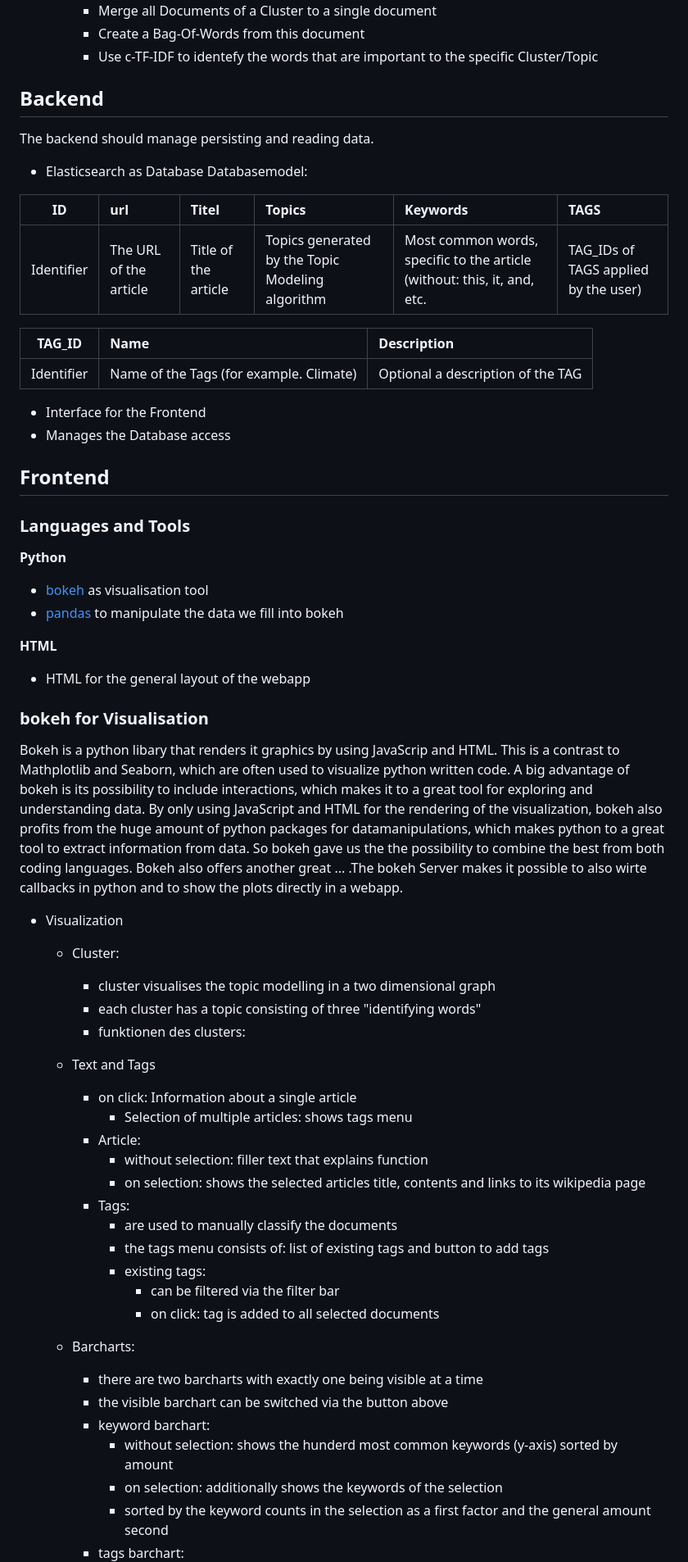
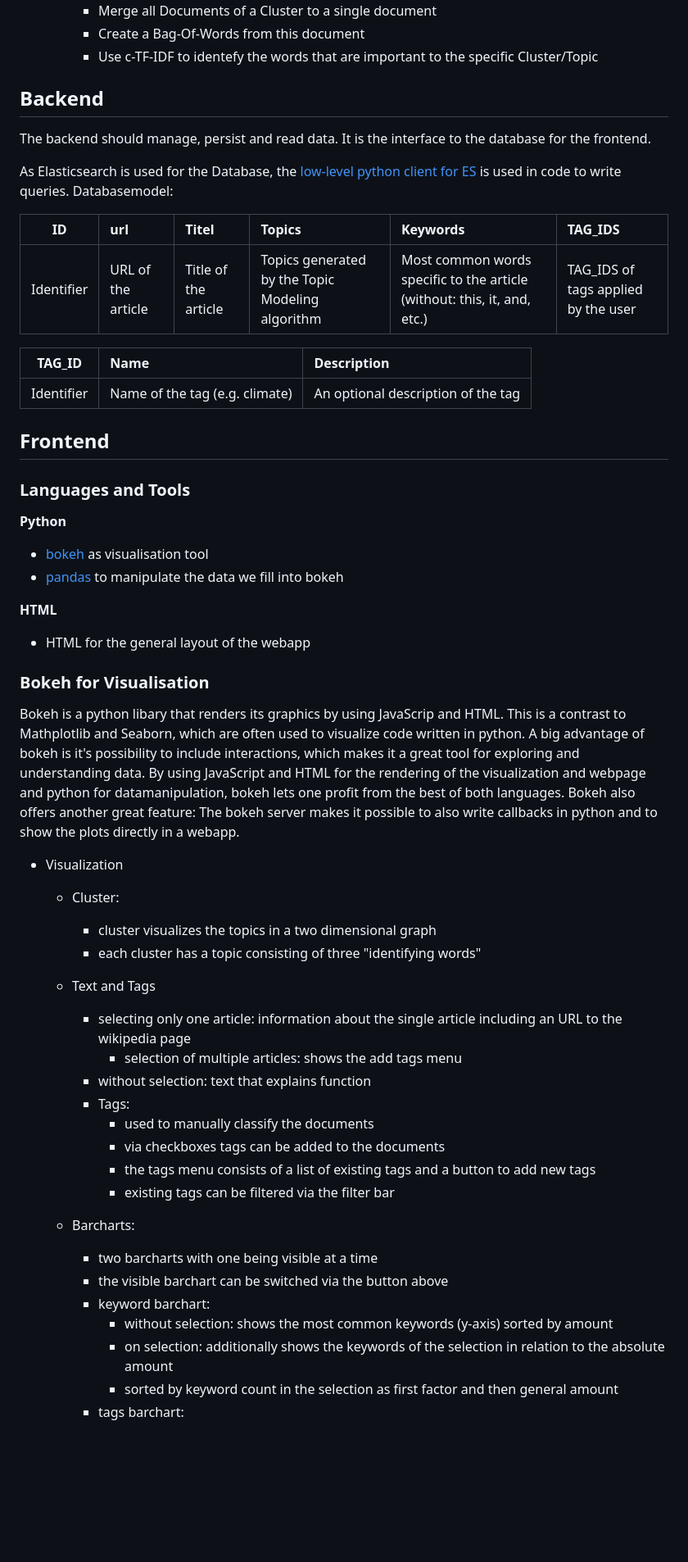
Before and after one commit to NoxObscuro/Interactive-Document-Tagging, a Markdown page: README.md, the part around the change printed below. Shown: that part at 82% size. GitHub-like rendering; blank space fills up the shorter version.

Commit message:
update REadme.md again

```diff
--- a/README.md
+++ b/README.md
@@ -51,22 +51,23 @@ a set of keywords.
       - Create a Bag-Of-Words from this document
       - Use c-TF-IDF to identefy the words that are important to the specific Cluster/Topic
 
+
 ## Backend
-The backend should manage persisting and reading data.
- - Elasticsearch as Database
+The backend should manage, persist and read data. It is the interface to the database for the frontend.
+
+As Elasticsearch is used for the Database, the [low-level python client for ES](https://elasticsearch-py.readthedocs.io/en/v8.6.2/) is used in code to write queries.
  Databasemodel:
 
-| ID    | url | Titel | Topics | Keywords | TAGS |
+| ID    | url | Titel | Topics | Keywords | TAG_IDS |
 | :---: | :-- | :---- | :----- | :------- | :--- |
-| Identifier | The URL of the article | Title of the article| Topics generated by the Topic Modeling algorithm | Most common words, specific to the article (without: this, it, and, etc.| TAG_IDs of TAGS applied by the user) |
+| Identifier | URL of the article | Title of the article| Topics generated by the Topic Modeling algorithm | Most common words specific to the article (without: this, it, and, etc.)| TAG_IDS of tags applied by the user |
 
 | TAG_ID | Name | Description |
 | :----: | :--- | :---------- |
-| Identifier | Name of the Tags (for example. Climate) | Optional a description of the TAG|
+| Identifier | Name of the tag (e.g. climate) | An optional description of the tag|
 
 
- - Interface for the Frontend
- - Manages the Database access
+
 
 ## Frontend
 ### Languages and Tools
@@ -77,35 +78,32 @@ The backend should manage persisting and reading data.
 **HTML**
   - HTML for the general layout of the webapp
 
-### bokeh for Visualisation
-  Bokeh is a python libary that renders it graphics by using JavaScrip and HTML. This is a contrast to Mathplotlib and Seaborn, which are often used to visualize python written code. A big advantage of bokeh is its possibility to include interactions, which makes it to a great tool for exploring and understanding data.
-  By only using JavaScript and HTML for the rendering of the visualization, bokeh also profits from the huge amount of python packages for datamanipulations, which makes python to a great tool to extract information from data. So bokeh gave us the the possibility to combine the best from both coding languages.
-  Bokeh also offers another great ... .The bokeh Server makes it possible to also wirte callbacks in python and to show the plots directly in a webapp.
+### Bokeh for Visualisation
+  Bokeh is a python libary that renders its graphics by using JavaScrip and HTML. This is a contrast to Mathplotlib and Seaborn, which are often used to visualize code written in python. A big advantage of bokeh is it's possibility to include interactions, which makes it a great tool for exploring and understanding data.
+  By using JavaScript and HTML for the rendering of the visualization and webpage and python for datamanipulation, bokeh lets one profit from the best of both languages.
+  Bokeh also offers another great feature: The bokeh server makes it possible to also write callbacks in python and to show the plots directly in a webapp.
+
   - Visualization
     - Cluster:
-      - cluster visualises the topic modelling in a two dimensional graph
+      - cluster visualizes the topics in a two dimensional graph
       - each cluster has a topic consisting of three "identifying words"
-      - funktionen des clusters:
 
 
     - Text and Tags
-      - on click: Information about a single article
-    	- Selection of multiple articles: shows tags menu
-      - Article:
-        - without selection: filler text that explains function
-        - on selection: shows the selected articles title, contents and links to its wikipedia page
+      - selecting only one article: information about the single article including an URL to the wikipedia page
+    	- selection of multiple articles: shows the add tags menu
+      - without selection: text that explains function
       - Tags:
-        - are used to manually classify the documents
-        - the tags menu consists of: list of existing tags and button to add tags
-        - existing tags:
-          - can be filtered via the filter bar
-          - on click: tag is added to all selected documents
+        - used to manually classify the documents
+        - via checkboxes tags can be added to the documents
+        - the tags menu consists of a list of existing tags and a button to add new tags
+        - existing tags can be filtered via the filter bar
 
     - Barcharts:
-      - there are two barcharts with exactly one being visible at a time
+      - two barcharts with one being visible at a time
       - the visible barchart can be switched via the button above
       - keyword barchart:
-        - without selection: shows the hunderd most common keywords (y-axis) sorted by amount
-        - on selection: additionally shows the keywords of the selection
-        - sorted by the keyword counts in the selection as a first factor and the general amount second
+        - without selection: shows the most common keywords (y-axis) sorted by amount
+        - on selection: additionally shows the keywords of the selection in relation to the absolute amount
+        - sorted by keyword count in the selection as first factor and then general amount
       - tags barchart:
```
Also changed, not shown: other parts of README.md (+12 -11 lines).
